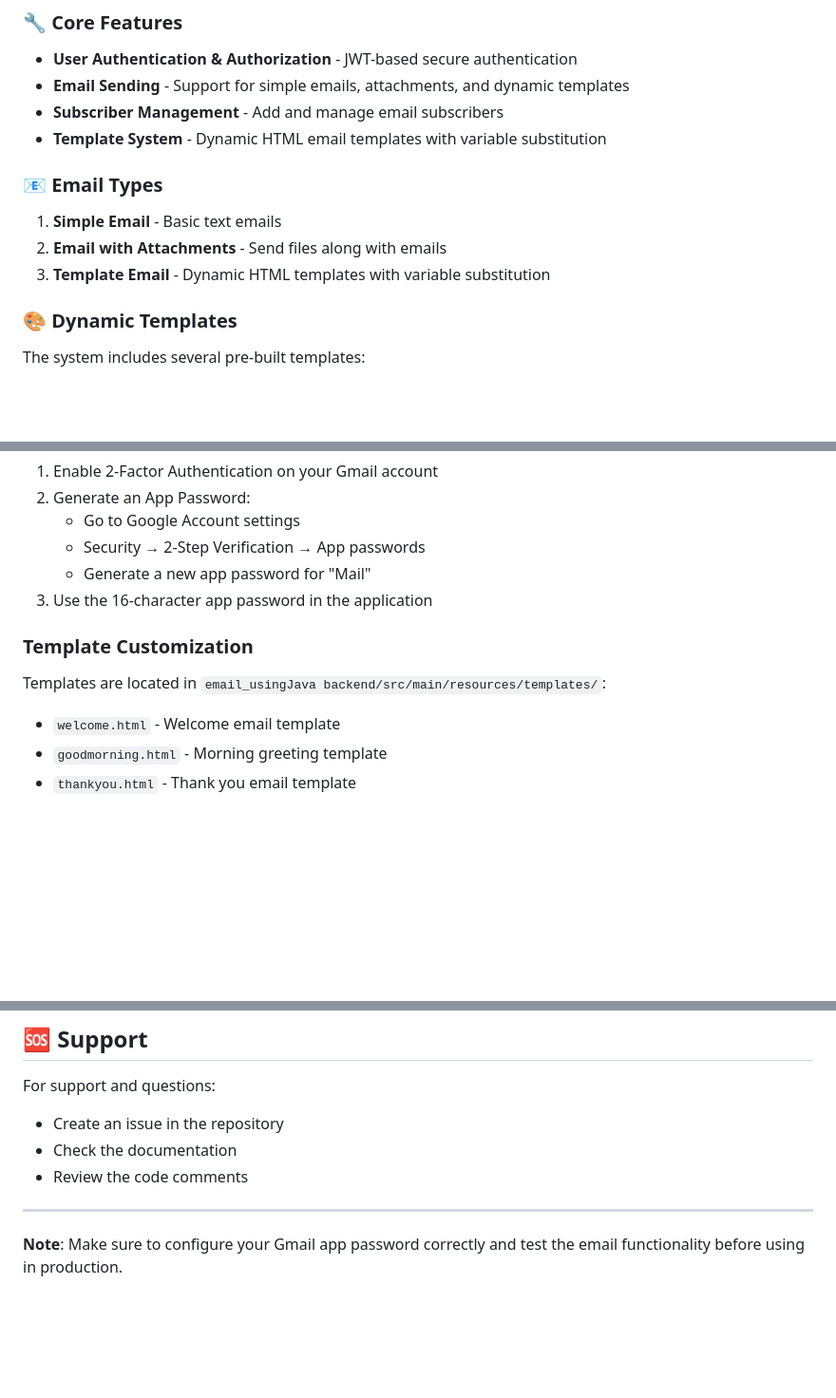
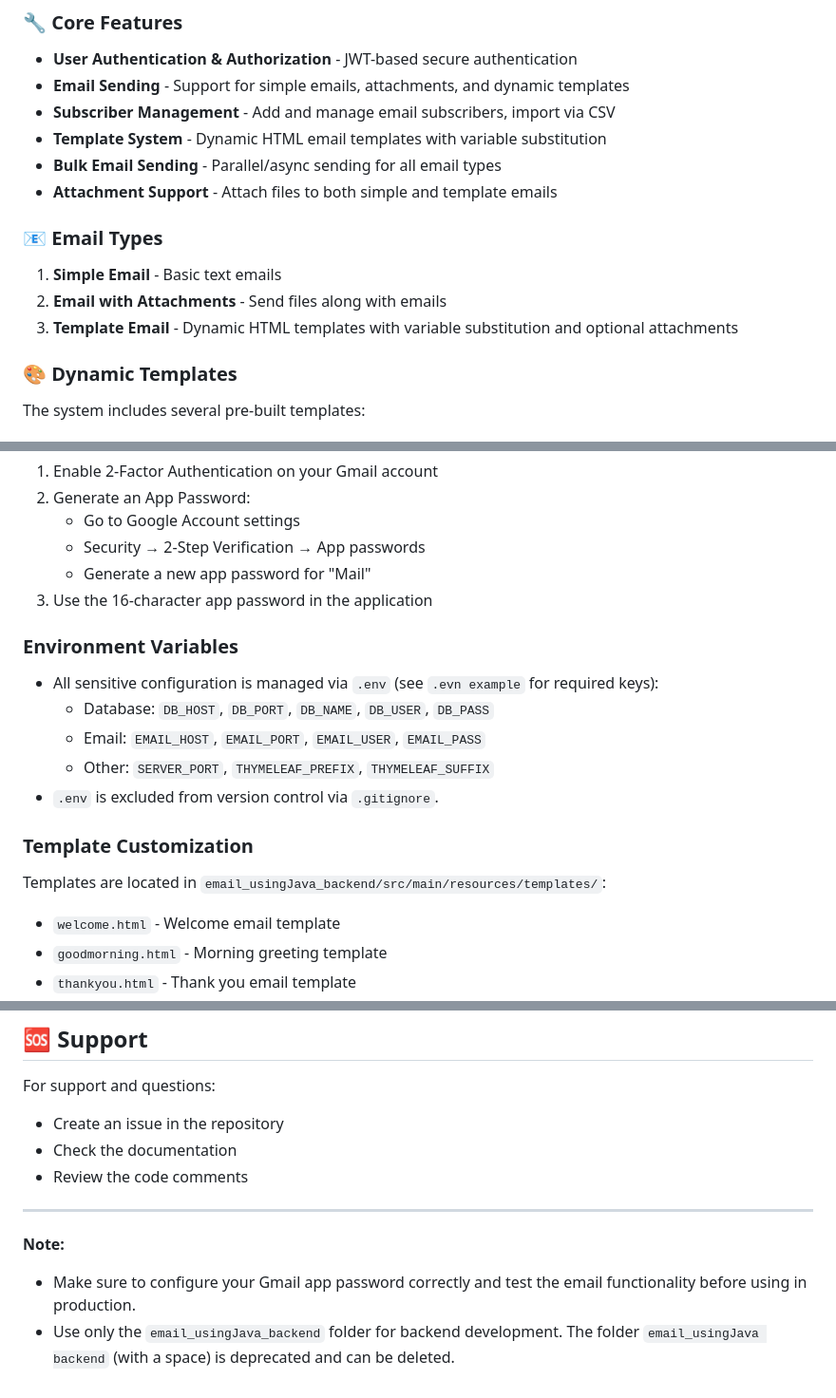
Before and after one commit to vrajgatla/Email-autmotaion, a Markdown page: README.md, 3 parts joined by grey strips. Shown: that part at 95% size. Rendered like a GitHub page; blank space fills up the shorter version.

```diff
--- a/README.md
+++ b/README.md
@@ -7,13 +7,15 @@ A full-stack email automation system with dynamic template support, built with S
 ### 🔧 Core Features
 - **User Authentication & Authorization** - JWT-based secure authentication
 - **Email Sending** - Support for simple emails, attachments, and dynamic templates
-- **Subscriber Management** - Add and manage email subscribers
+- **Subscriber Management** - Add and manage email subscribers, import via CSV
 - **Template System** - Dynamic HTML email templates with variable substitution
+- **Bulk Email Sending** - Parallel/async sending for all email types
+- **Attachment Support** - Attach files to both simple and template emails
 
 ### 📧 Email Types
 1. **Simple Email** - Basic text emails
 2. **Email with Attachments** - Send files along with emails
-3. **Template Email** - Dynamic HTML templates with variable substitution
+3. **Template Email** - Dynamic HTML templates with variable substitution and optional attachments
 
 ### 🎨 Dynamic Templates
 The system includes several pre-built templates:
@@ -95,8 +101,15 @@ The system includes several pre-built templates:
    - Generate a new app password for "Mail"
 3. Use the 16-character app password in the application
 
+### Environment Variables
+- All sensitive configuration is managed via `.env` (see `.evn example` for required keys):
+  - Database: `DB_HOST`, `DB_PORT`, `DB_NAME`, `DB_USER`, `DB_PASS`
+  - Email: `EMAIL_HOST`, `EMAIL_PORT`, `EMAIL_USER`, `EMAIL_PASS`
+  - Other: `SERVER_PORT`, `THYMELEAF_PREFIX`, `THYMELEAF_SUFFIX`
+- `.env` is excluded from version control via `.gitignore`.
+
 ### Template Customization
-Templates are located in `email_usingJava backend/src/main/resources/templates/`:
+Templates are located in `email_usingJava_backend/src/main/resources/templates/`:
 - `welcome.html` - Welcome email template
 - `goodmorning.html` - Morning greeting template
 - `thankyou.html` - Thank you email template
@@ -228,4 +232,6 @@ For support and questions:
 
 ---
 
-**Note**: Make sure to configure your Gmail app password correctly and test the email functionality before using in production.
+**Note:**
+- Make sure to configure your Gmail app password correctly and test the email functionality before using in production.
+- Use only the `email_usingJava_backend` folder for backend development. The folder `email_usingJava backend` (with a space) is deprecated and can be deleted.
```
Also changed, not shown: other parts of README.md (+39 -44 lines).
